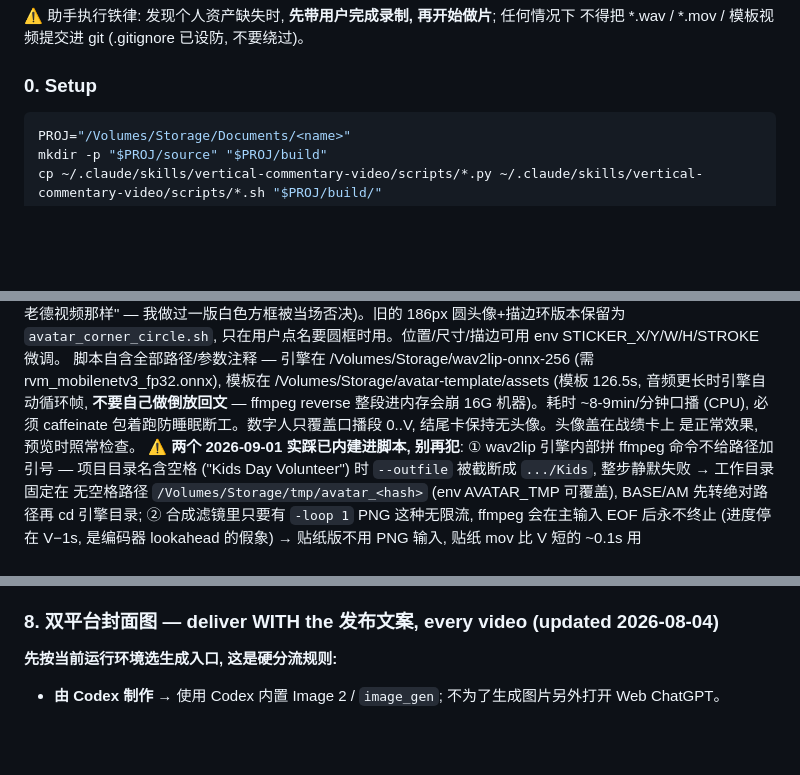
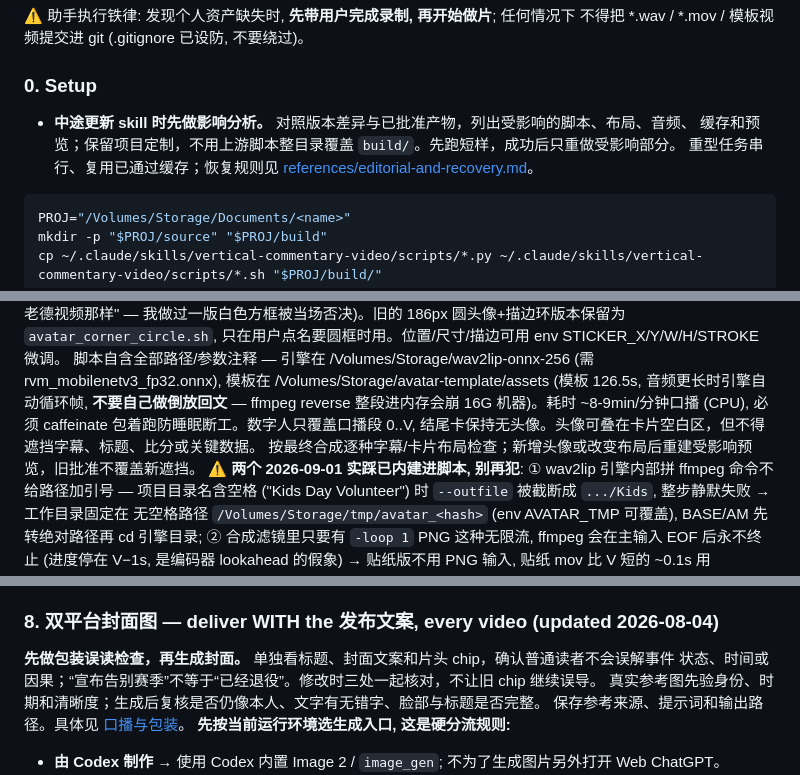
Before and after one commit to wqc3241/vertical-commentary-video, a Markdown page: SKILL.md, 3 parts joined by grey strips. Rendered like a GitHub page; blank space fills up the shorter version.

````diff
--- a/SKILL.md
+++ b/SKILL.md
@@ -210,6 +210,9 @@ bash scripts/check_personal_assets.sh   # 全绿才开工; 缺项会指到 ONBOA
 不得把 *.wav / *.mov / 模板视频提交进 git (.gitignore 已设防, 不要绕过)。
 
 ### 0. Setup
+- **中途更新 skill 时先做影响分析。** 对照版本差异与已批准产物，列出受影响的脚本、布局、音频、
+  缓存和预览；保留项目定制，不用上游脚本整目录覆盖 `build/`。先跑短样，成功后只重做受影响部分。
+  重型任务串行、复用已通过缓存；恢复规则见 [references/editorial-and-recovery.md](references/editorial-and-recovery.md#制作更新与局部修复)。
 ```bash
 PROJ="/Volumes/Storage/Documents/<name>"
 mkdir -p "$PROJ/source" "$PROJ/build"
@@ -459,8 +472,8 @@ caffeinate -i nice -n 15 bash build/avatar_corner.sh "$PROJ/<OUTPUT_NAME>" build
 脚本自含全部路径/参数注释 — 引擎在 /Volumes/Storage/wav2lip-onnx-256 (需 rvm_mobilenetv3_fp32.onnx),
 模板在 /Volumes/Storage/avatar-template/assets (模板 126.5s, 音频更长时引擎自动循环帧,
 **不要自己做倒放回文** — ffmpeg reverse 整段进内存会崩 16G 机器)。耗时 ~8-9min/分钟口播 (CPU),
-必须 caffeinate 包着跑防睡眠断工。数字人只覆盖口播段 0..V, 结尾卡保持无头像。头像盖在战绩卡上
-是正常效果, 预览时照常检查。
+必须 caffeinate 包着跑防睡眠断工。数字人只覆盖口播段 0..V, 结尾卡保持无头像。头像可叠在卡片空白区，但不得遮挡字幕、标题、比分或关键数据。
+按最终合成逐种字幕/卡片布局检查；新增头像或改变布局后重建受影响预览，旧批准不覆盖新遮挡。
 **⚠ 两个 2026-09-01 实踩已内建进脚本, 别再犯**: ① wav2lip 引擎内部拼 ffmpeg 命令不给路径加引号 —
 项目目录名含空格 ("Kids Day Volunteer") 时 `--outfile` 被截断成 `.../Kids`, 整步静默失败 → 工作目录固定在
 无空格路径 `/Volumes/Storage/tmp/avatar_<hash>` (env AVATAR_TMP 可覆盖), BASE/AM 先转绝对路径再 cd 引擎目录;
@@ -538,6 +556,10 @@ a chapter list with timestamps + themes, appended to `小红书发布文案.md`.
 - Titles follow the copy-style rules (Arabic digits, natural phrasing, no hype).
 
 ### 8. 双平台封面图 — deliver WITH the 发布文案, every video (updated 2026-08-04)
+**先做包装误读检查，再生成封面。** 单独看标题、封面文案和片头 chip，确认普通读者不会误解事件
+状态、时间或因果；“宣布告别赛季”不等于“已经退役”。修改时三处一起核对，不让旧 chip 继续误导。
+真实参考图先验身份、时期和清晰度；生成后复核是否仍像本人、文字有无错字、脸部与标题是否完整。
+保存参考来源、提示词和输出路径。具体见 [口播与包装](references/editorial-and-recovery.md#口播与包装)。
 **先按当前运行环境选生成入口, 这是硬分流规则:**
 - **由 Codex 制作** → 使用 Codex 内置 Image 2 / `image_gen`; 不为了生成图片另外打开 Web ChatGPT。
 - **由 Claude 制作** → 使用用户自己的 Web 版 GPT 项目生成; 保留原来的浏览器上传 reference +
````
Also changed, not shown: other parts of SKILL.md (+20 -13 lines), references/editorial-and-recovery.md (added, +44 -0 lines).
